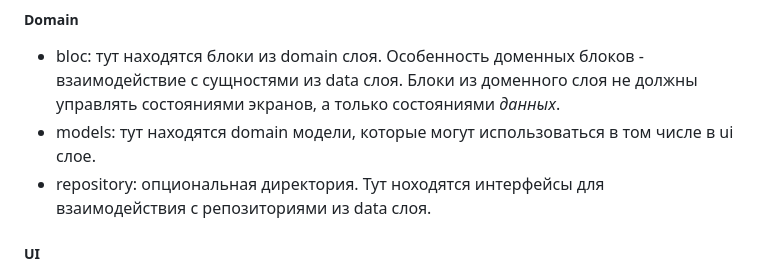
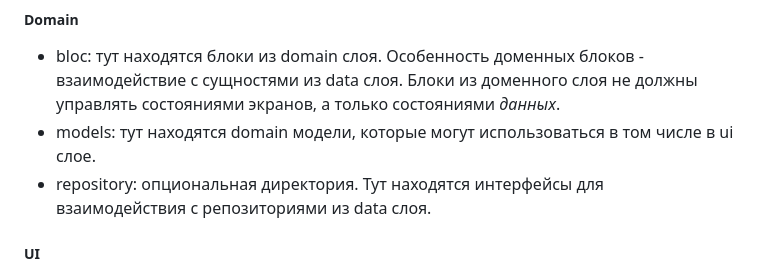
Before and after one commit to vladdan16/qubba-app, a Markdown page: lib/features/architecture.md, the part around the change. GitHub-like rendering.

Commit message:
Update lib/features/architecture.md
Co-authored-by: Copilot <175728472+Copilot@users.noreply.github.com>

```diff
--- a/lib/features/architecture.md
+++ b/lib/features/architecture.md
@@ -92,7 +92,7 @@ final class MockAuthenticationApi extends AuthenticationApi {
   с сущностями из data слоя. Блоки из доменного слоя не должны управлять состояниями экранов,
   а только состояниями *данных*.
 - models: тут находятся domain модели, которые могут использоваться в том числе в ui слое.
-- repository: опциональная директория. Тут ноходятся интерфейсы для взаимодействия с репозиториями
+- repository: опциональная директория. Тут находятся интерфейсы для взаимодействия с репозиториями
   из data слоя.
 
 ##### UI
```
